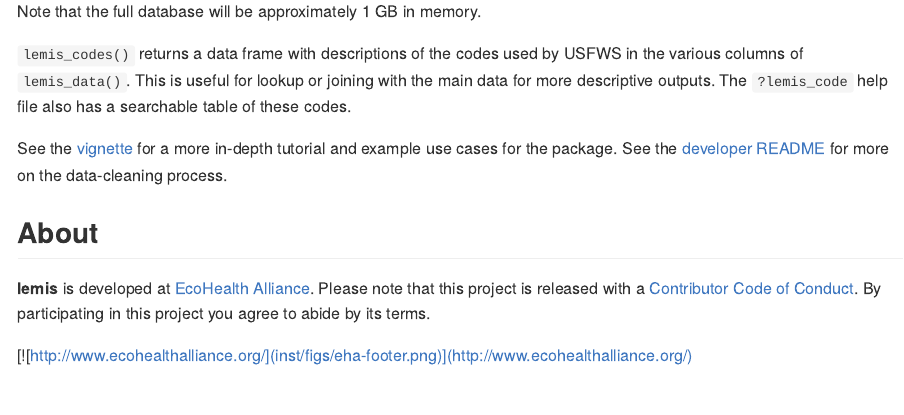
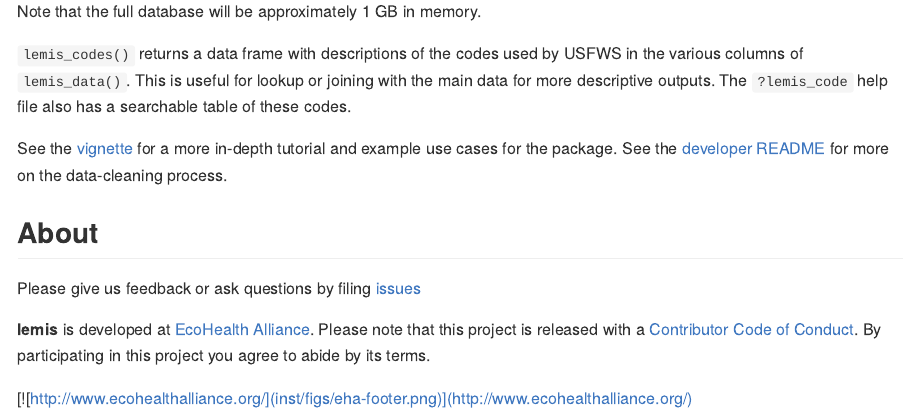
Before and after one commit to ecohealthalliance/lemis, an R Markdown document (README.Rmd): the page in a window 1100 px wide, from 830 px down. The pictures show the output file README.md that the author committed with the source, drawn offline in the style of GitHub.

Commit message:
Fix code of conduct link, link to issues in README

```diff
--- a/README.Rmd
+++ b/README.Rmd
@@ -68,7 +68,9 @@ See the [vignette](https://github.com/ecohealthalliance/lemis/tree/master/inst/d
 
 ## About
 
+Please give us feedback or ask questions by filing [issues](https://github.com/ecohealthalliance/lemis/issues)
+
 **lemis** is developed at [EcoHealth Alliance](https://github.com/ecohealthalliance).
-Please note that this project is released with a [Contributor Code of Conduct](CONDUCT.md). By participating in this project you agree to abide by its terms.
+Please note that this project is released with a [Contributor Code of Conduct](CODE_OF_CONDUCT.md). By participating in this project you agree to abide by its terms.
 
 [![http://www.ecohealthalliance.org/](inst/figs/eha-footer.png)](http://www.ecohealthalliance.org/)
```
Also changed, not shown: README.md.
